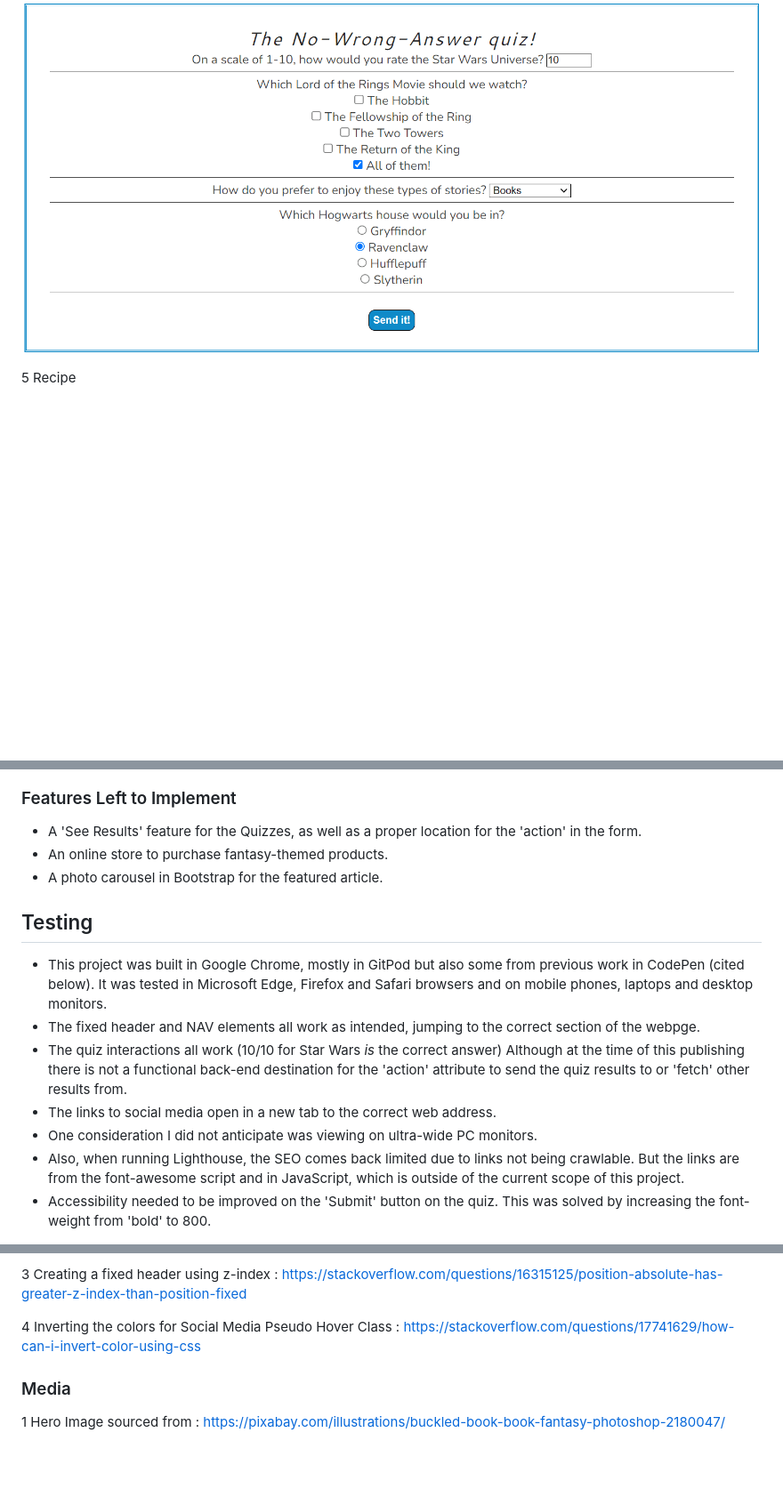
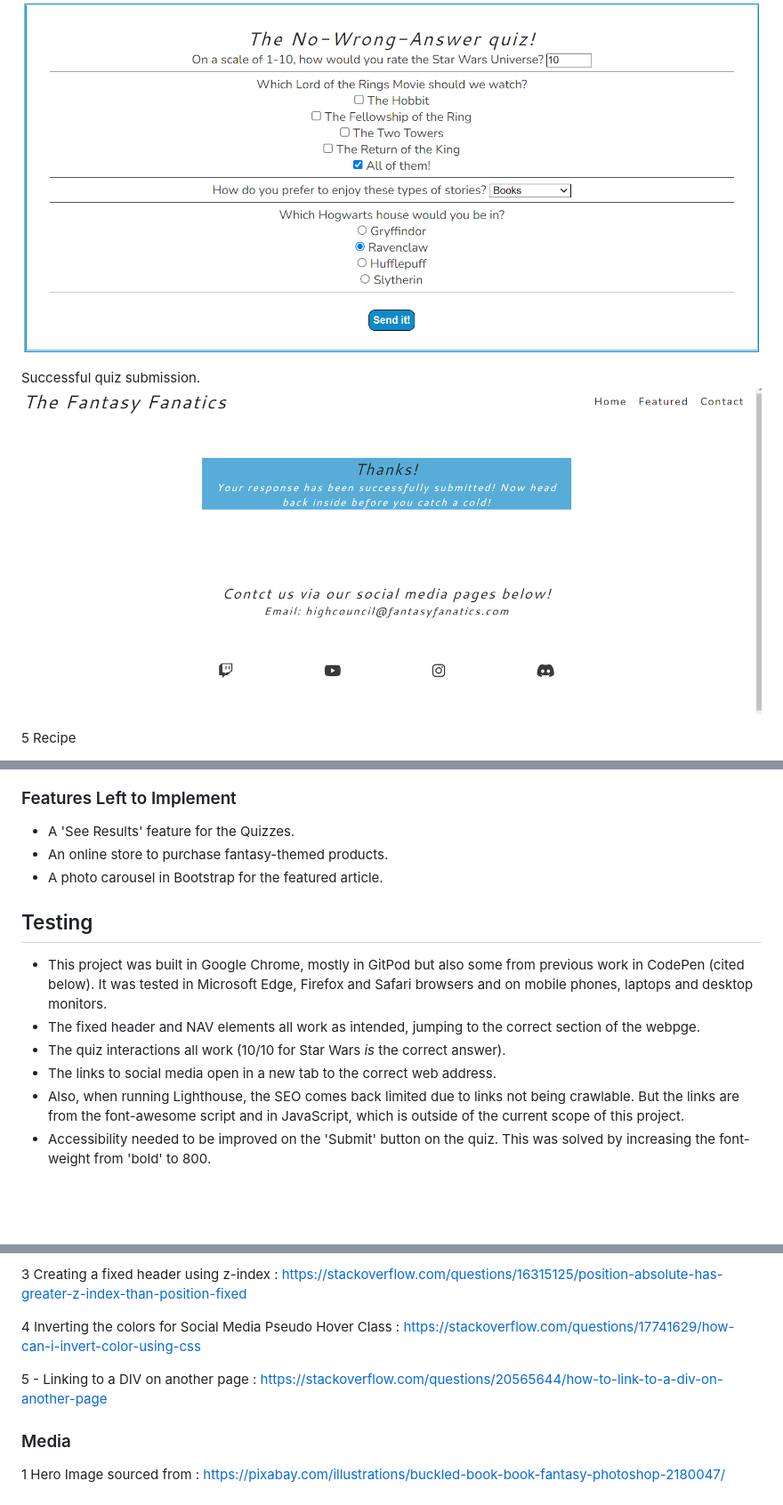
Before and after one commit to christianlund2/fantasy-fanatics, a Markdown page: README.md, 3 parts joined by grey strips. Shown: that part at 89% size. Rendered like a GitHub page; pictures changed too: assets/images/successful-quiz-image.png (added); blank space fills up the shorter version.

Commit message:
Update readme with quiz changes

```diff
--- a/README.md
+++ b/README.md
@@ -35,6 +35,9 @@ The Fantasy Fanatics is a site that keeps fans of the fantasy genre up to date o
 
 ![Quiz Image](./assets/images/quiz-image.png)
 
+Successful quiz submission.
+![Successful Quiz Submission Image](./assets/images/successful-quiz-image.png)
+
 
 5 Recipe
 - The recipe section features a movie marathon feast to follow along with, giving menu items and times to serve. (Original Trilogy only, sorry Hobbit fans).
@@ -58,16 +61,15 @@ The Fantasy Fanatics is a site that keeps fans of the fantasy genre up to date o
 
 
 ### Features Left to Implement
-- A 'See Results' feature for the Quizzes, as well as a proper location for the 'action' in the form.
+- A 'See Results' feature for the Quizzes.
 - An online store to purchase fantasy-themed products.
 - A photo carousel in Bootstrap for the featured article.
 
 ## Testing
 - This project was built in Google Chrome, mostly in GitPod but also some from previous work in CodePen (cited below). It was tested in Microsoft Edge, Firefox and Safari browsers and on mobile phones, laptops and desktop monitors.
 - The fixed header and NAV elements all work as intended, jumping to the correct section of the webpge.
-- The quiz interactions all work (10/10 for Star Wars *is* the correct answer) Although at the time of this publishing there is not a functional back-end destination for the 'action' attribute to send the quiz results to or 'fetch' other results from.
+- The quiz interactions all work (10/10 for Star Wars *is* the correct answer).
 - The links to social media open in a new tab to the correct web address.
-- One consideration I did not anticipate was viewing on ultra-wide PC monitors.
 - Also, when running Lighthouse, the SEO comes back limited due to links not being crawlable. But the links are from the font-awesome script and in JavaScript, which is outside of the current scope of this project.
 - Accessibility needed to be improved on the 'Submit' button on the quiz. This was solved by increasing the font-weight from 'bold' to 800.
 
@@ -113,5 +115,7 @@ The Fantasy Fanatics is a site that keeps fans of the fantasy genre up to date o
 
 4 Inverting the colors for Social Media Pseudo Hover Class : https://stackoverflow.com/questions/17741629/how-can-i-invert-color-using-css
 
+5 - Linking to a DIV on another page : https://stackoverflow.com/questions/20565644/how-to-link-to-a-div-on-another-page
+
 ### Media
 1 Hero Image sourced from : https://pixabay.com/illustrations/buckled-book-book-fantasy-photoshop-2180047/
```
